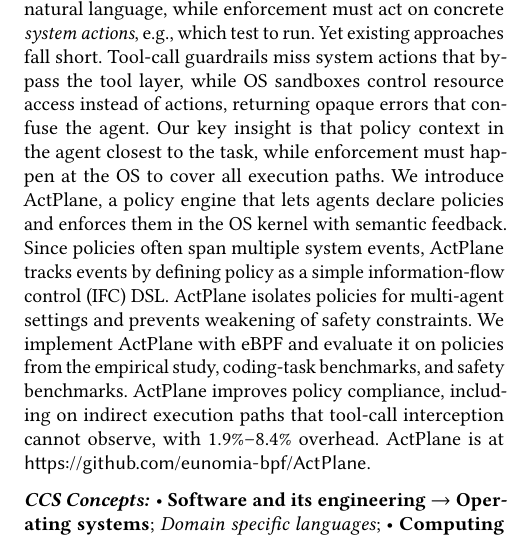
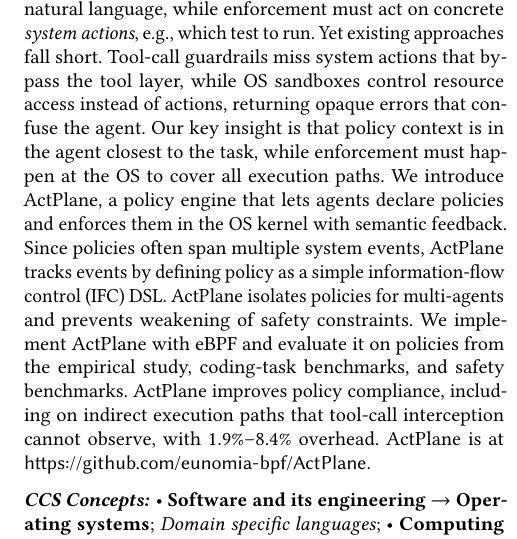
Before and after one commit to yunwei37/actplane-atc, a LaTeX paper (main.tex): part of one column of page 1 of 16, cut so that both start at the same text. Compiled offline with pdfLaTeX.

Commit message:
refactor: improve clarity and precision in abstract by refining language and correcting phrasing

```diff
--- a/main.tex
+++ b/main.tex
@@ -34,17 +34,18 @@
 \begin{abstract}
 AI agents increasingly run in production through \emph{harnesses}, the software around the LLM,
 including an engine that enforces safety and effectiveness \emph{policies}, e.g., ``run tests before committing.''
+% AI 智能体越来越多地通过 \emph{harness} 运行于生产环境，harness 是围绕 LLM 的软件层，包含执行安全与有效性\emph{策略}的引擎，例如"提交前运行测试"。
 Enforcing these policies requires bridging a \emph{semantic gap}: policy intent is expressed in underspecified natural language, while enforcement must act on concrete \emph{system actions}, e.g., which test to run.
-% 执行这些策略需要弥合\emph{语义鸿沟}：策略意图以欠规范的自然语言表达，而执行层必须对具体的\emph{系统操作}做出判断，例如运行哪个测试命令。
+% 执行这些策略需要弥合\emph{语义鸿沟}：策略意图以欠规范的自然语言表达，而执行层必须对具体的\emph{系统操作}做出判断，例如运行哪个测试。
 Yet existing approaches fall short. Tool-call guardrails miss system actions that bypass the tool layer, while OS sandboxes control resource access instead of actions, returning opaque errors that confuse the agent.
 % 但是现有方法存在不足。工具调用护栏会遗漏绕过工具层的系统操作，而操作系统沙箱控制资源访问而非操作，返回的不透明错误令智能体困惑。
-Our key insight is that policy context in the agent closest to the task, while enforcement must happen at the OS to cover all execution paths.
+Our key insight is that policy context is in the agent closest to the task, while enforcement must happen at the OS to cover all execution paths.
 % 我们的关键洞察是，策略上下文在最接近任务的智能体处，而执行必须在操作系统层进行以覆盖所有执行路径。
 We introduce \sys{}, a policy engine that lets agents declare policies and enforces them in the OS kernel with semantic feedback.
 % 我们引入 \sys{}，一个让智能体声明策略并在操作系统内核中执行并带有语义反馈的策略引擎。
 Since policies often span multiple system events, \sys{} tracks events by defining policy as a simple information-flow control (IFC) DSL.
 % 由于 81\% 的项目包含跨越多个系统事件的策略，\sys{} 通过将策略定义为简单的信息流控制（IFC）DSL 来追踪事件并执行此类顺序约束。
-\sys{} isolates policies for multi-agent settings and prevents weakening of safety constraints.
+\sys{} isolates policies for multi-agents and prevents weakening of safety constraints.
 % \sys{} 在\emph{策略域}中隔离多智能体场景下的策略，并防止削弱安全约束。
 We implement \sys{} with eBPF and evaluate it on policies from the empirical study, coding-task benchmarks, and safety benchmarks.
 % 我们使用 eBPF 实现 \sys{}，并在来自实证研究的策略、编码任务基准和安全基准上进行评估。
```
